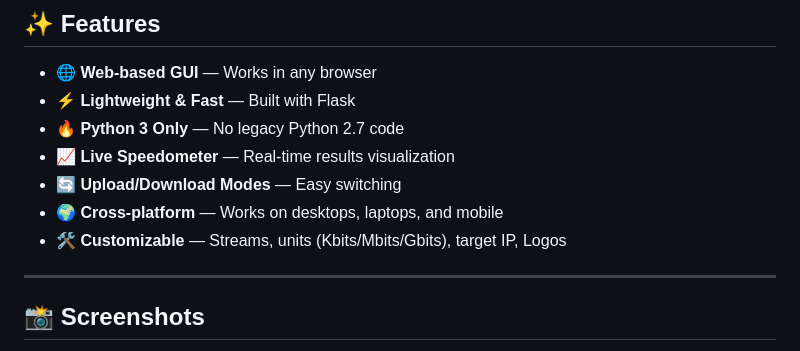
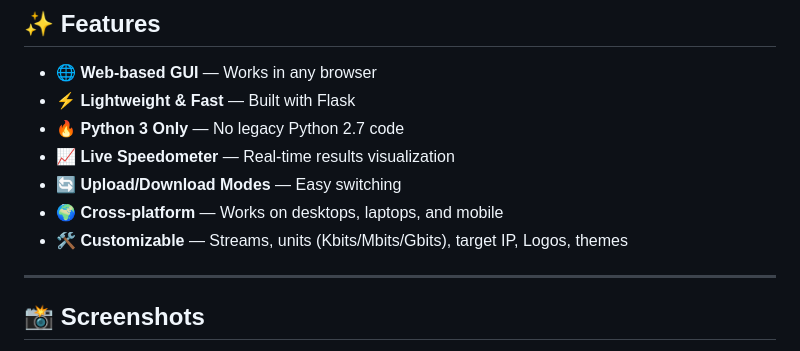
Before and after one commit to R0GGER/iperf3-webui, a Markdown page: README.md, the part around the change. Rendered like a GitHub page.

Commit message:
CHORE: readme update

```diff
--- a/README.md
+++ b/README.md
@@ -13,7 +13,7 @@ Run network speed tests easily from **any device** — macOS, Linux, Windows, or
 - 📈 **Live Speedometer** — Real-time results visualization
 - 🔄 **Upload/Download Modes** — Easy switching
 - 🌍 **Cross-platform** — Works on desktops, laptops, and mobile
-- 🛠 **Customizable** — Streams, units (Kbits/Mbits/Gbits), target IP, Logos
+- 🛠 **Customizable** — Streams, units (Kbits/Mbits/Gbits), target IP, Logos, themes
 
 ---
 
```
